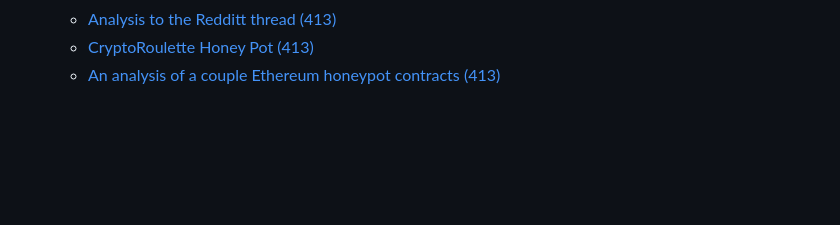
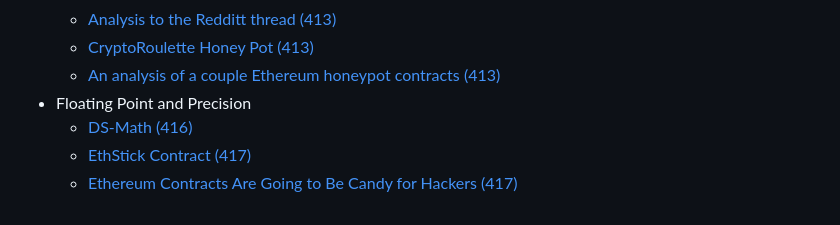
Before and after one commit to RaulSanchezzt/projects, a Markdown page: Blockchain/EthereumBook - Mastering Ethereum/README.md, the part around the change. Rendered like a GitHub page; blank space fills up the shorter version.

Commit message:
💐 Add Floating Numbers External Link

```diff
--- a/Blockchain/EthereumBook - Mastering Ethereum/README.md
+++ b/Blockchain/EthereumBook - Mastering Ethereum/README.md
@@ -455,3 +455,7 @@ decoded output	{
   - [Analysis to the Redditt thread (413)](https://www.reddit.com/r/ethdev/comments/7wp363/how_does_this_honeypot_work_it_seems_like_a/)
   - [CryptoRoulette Honey Pot (413)](https://etherscan.io/address/0x8685631276cfcf17a973d92f6dc11645e5158c0c#code)
   - [An analysis of a couple Ethereum honeypot contracts (413)](https://medium.com/coinmonks/an-analysis-of-a-couple-ethereum-honeypot-contracts-5c07c95b0a8d)
+- Floating Point and Precision
+  - [DS-Math (416)](https://github.com/dapphub/ds-math)
+  - [EthStick Contract (417)](https://etherscan.io/address/0xbA6284cA128d72B25f1353FadD06Aa145D9095Af#code)
+  - [Ethereum Contracts Are Going to Be Candy for Hackers (417)](https://web.archive.org/web/20170415105204/https://vessenes.com/ethereum-contracts-are-going-to-be-candy-for-hackers/)
```
